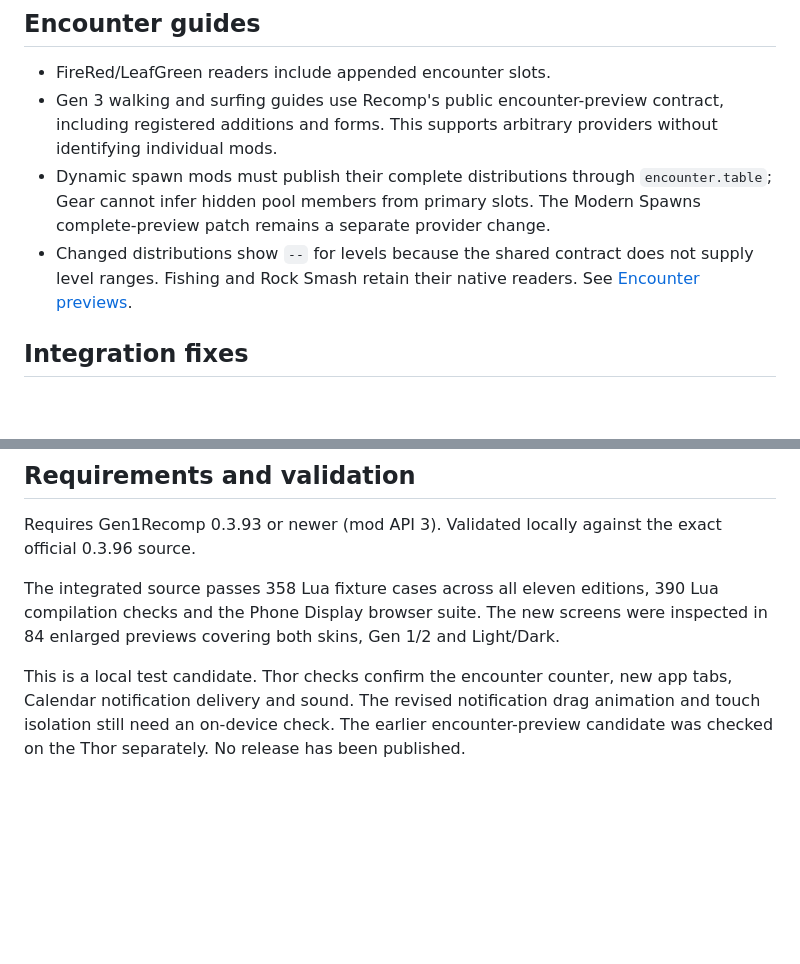
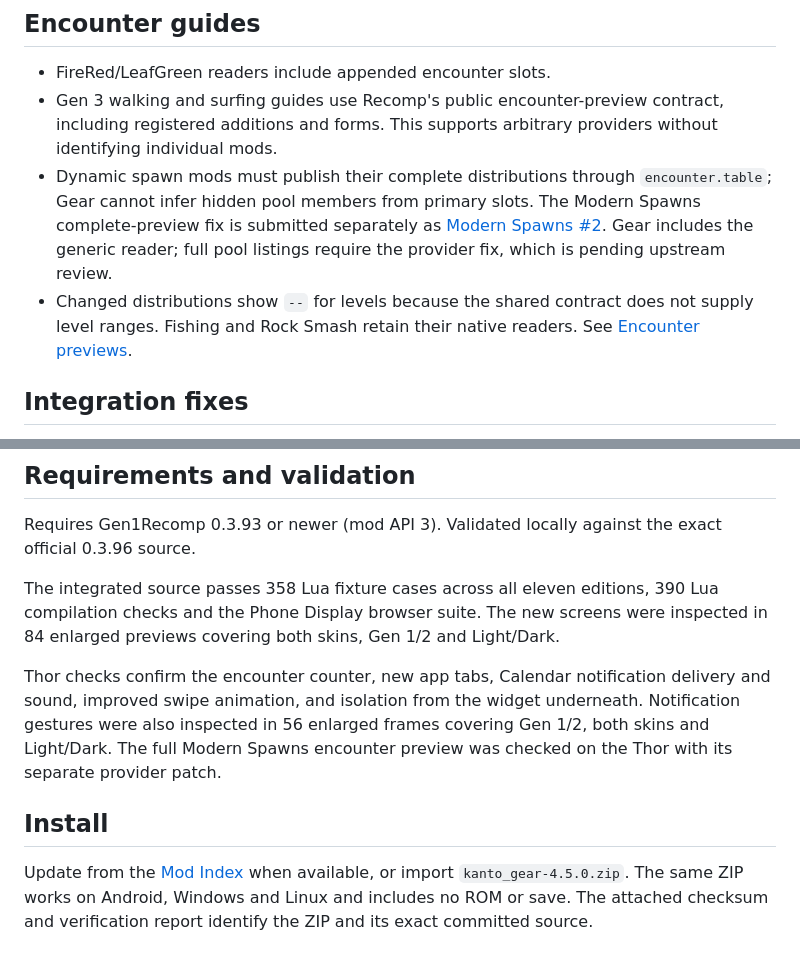
Before and after one commit to AverageConsumer/kanto-gear, a Markdown page: release-notes/v4.5.0.md, 2 parts joined by grey strips. Drawn GitHub-style; blank space fills up the shorter version.

Commit message:
Finalize 4.5.0 release notes after Thor validation

```diff
--- a/release-notes/v4.5.0.md
+++ b/release-notes/v4.5.0.md
@@ -15,8 +15,8 @@
 
 - FireRed/LeafGreen readers include appended encounter slots.
 - Gen 3 walking and surfing guides use Recomp's public encounter-preview contract, including registered additions and forms. This supports arbitrary providers without identifying individual mods.
-- Dynamic spawn mods must publish their complete distributions through `encounter.table`; Gear cannot infer hidden pool members from primary slots. The Modern Spawns complete-preview patch remains a separate provider change.
-- Changed distributions show `--` for levels because the shared contract does not supply level ranges. Fishing and Rock Smash retain their native readers. See [Encounter previews](../ENCOUNTER_PREVIEW.md).
+- Dynamic spawn mods must publish their complete distributions through `encounter.table`; Gear cannot infer hidden pool members from primary slots. The Modern Spawns complete-preview fix is submitted separately as [Modern Spawns #2](https://github.com/poooooby/g1r_modern_spawns/pull/2). Gear includes the generic reader; full pool listings require the provider fix, which is pending upstream review.
+- Changed distributions show `--` for levels because the shared contract does not supply level ranges. Fishing and Rock Smash retain their native readers. See [Encounter previews](https://github.com/AverageConsumer/kanto-gear/blob/v4.5.0/ENCOUNTER_PREVIEW.md).
 
 ## Integration fixes
 
@@ -34,8 +34,15 @@ The integrated source passes 358 Lua fixture cases across all eleven editions,
 390 Lua compilation checks and the Phone Display browser suite. The new screens
 were inspected in 84 enlarged previews covering both skins, Gen 1/2 and Light/Dark.
 
-This is a local test candidate. Thor checks confirm the encounter counter,
-new app tabs, Calendar notification delivery and sound. The revised notification
-drag animation and touch isolation still need an on-device check. The earlier
-encounter-preview candidate was checked on the Thor separately. No release has
-been published.
+Thor checks confirm the encounter counter, new app tabs, Calendar notification
+delivery and sound, improved swipe animation, and isolation from the widget
+underneath. Notification gestures were also inspected in 56 enlarged frames
+covering Gen 1/2, both skins and Light/Dark. The full Modern Spawns encounter
+preview was checked on the Thor with its separate provider patch.
+
+## Install
+
+Update from the [Mod Index](https://bryanthaboi.github.io/gen1recomp-mod-index/)
+when available, or import `kanto_gear-4.5.0.zip`. The same ZIP works on Android,
+Windows and Linux and includes no ROM or save. The attached checksum and
+verification report identify the ZIP and its exact committed source.
```
